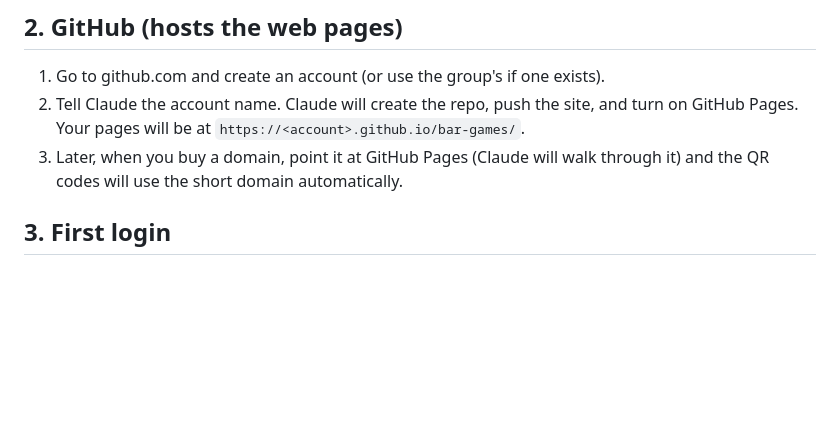
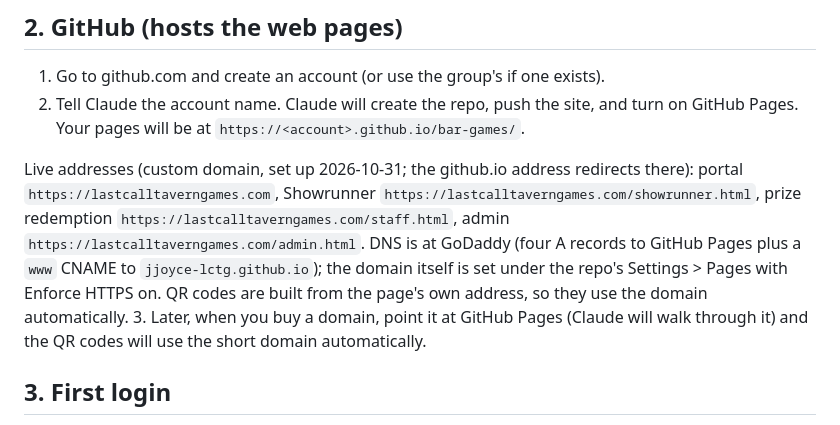
Before and after one commit to jjoyce-lctg/bar-games, a Markdown page: SETUP.md, the part around the change. Drawn GitHub-style; blank space fills up the shorter version.

Commit message:
SETUP: live addresses on lastcalltaverngames.com
Co-Authored-By: Claude Fable 5.1 <noreply@anthropic.com>
Claude-Session: https://claude.ai/code/session_014fLUXwVfK68FyPGvZkxSwN

```diff
--- a/SETUP.md
+++ b/SETUP.md
@@ -15,6 +15,8 @@ That is all for Supabase. Note: the free tier pauses a project after 7 days with
 
 1. Go to github.com and create an account (or use the group's if one exists).
 2. Tell Claude the account name. Claude will create the repo, push the site, and turn on GitHub Pages. Your pages will be at `https://<account>.github.io/bar-games/`.
+
+Live addresses (custom domain, set up 2026-10-31; the github.io address redirects there): portal `https://lastcalltaverngames.com`, Showrunner `https://lastcalltaverngames.com/showrunner.html`, prize redemption `https://lastcalltaverngames.com/staff.html`, admin `https://lastcalltaverngames.com/admin.html`. DNS is at GoDaddy (four A records to GitHub Pages plus a `www` CNAME to `jjoyce-lctg.github.io`); the domain itself is set under the repo's Settings > Pages with Enforce HTTPS on. QR codes are built from the page's own address, so they use the domain automatically.
 3. Later, when you buy a domain, point it at GitHub Pages (Claude will walk through it) and the QR codes will use the short domain automatically.
 
 ## 3. First login
```
